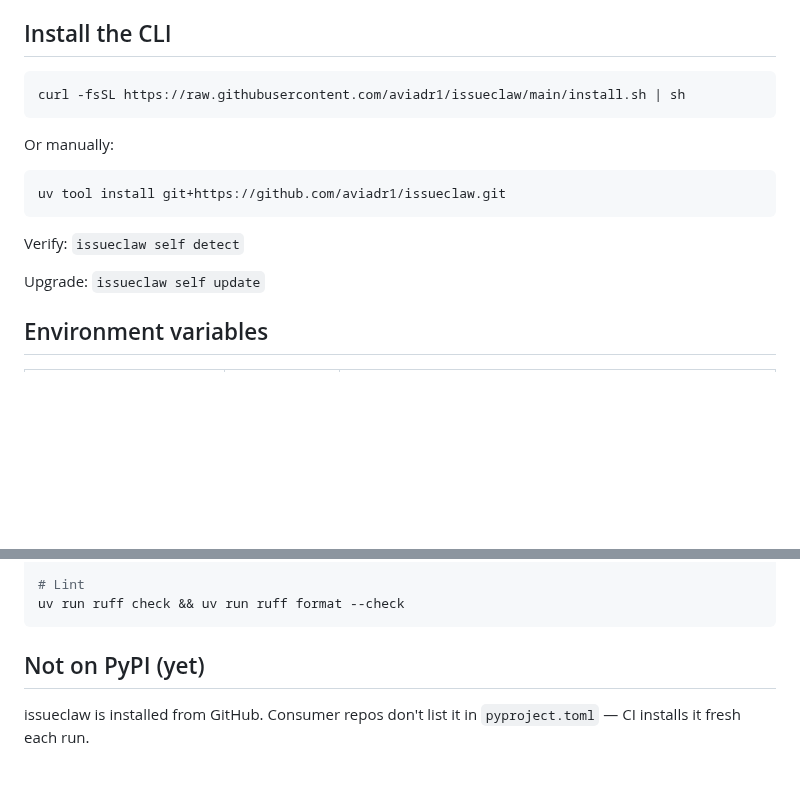
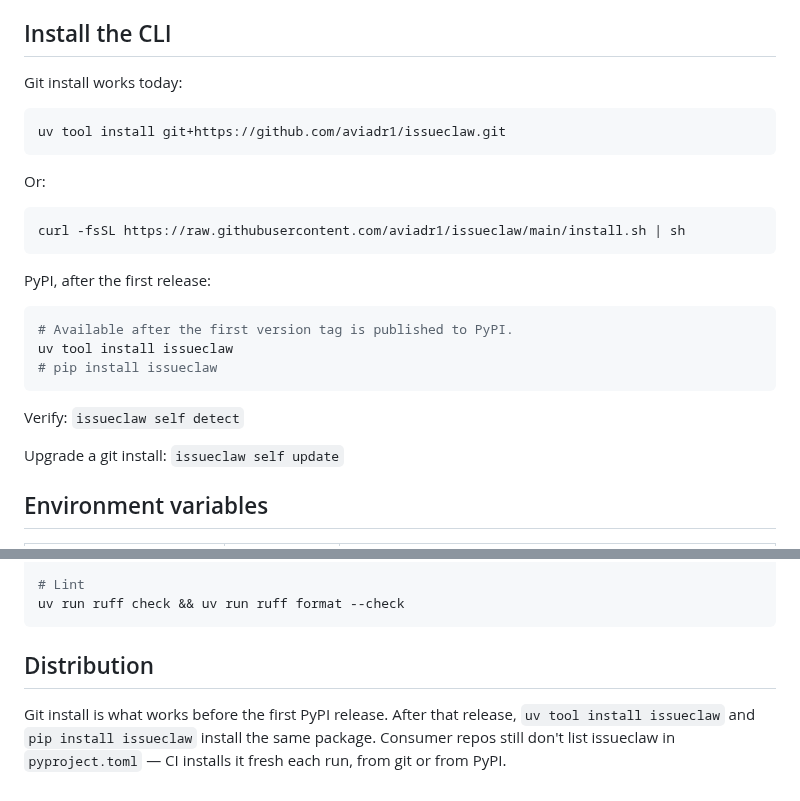
Before and after one commit to aviadr1/issueclaw, a Markdown page: docs/INSTALL.md, 2 parts joined by grey strips. Drawn GitHub-style; blank space fills up the shorter version.

````diff
--- a/docs/INSTALL.md
+++ b/docs/INSTALL.md
@@ -7,19 +7,29 @@
 
 ## Install the CLI
 
-```bash
-curl -fsSL https://raw.githubusercontent.com/aviadr1/issueclaw/main/install.sh | sh
-```
-
-Or manually:
+Git install works today:
 
 ```bash
 uv tool install git+https://github.com/aviadr1/issueclaw.git
 ```
 
+Or:
+
+```bash
+curl -fsSL https://raw.githubusercontent.com/aviadr1/issueclaw/main/install.sh | sh
+```
+
+PyPI, after the first release:
+
+```bash
+# Available after the first version tag is published to PyPI.
+uv tool install issueclaw
+# pip install issueclaw
+```
+
 Verify: `issueclaw self detect`
 
-Upgrade: `issueclaw self update`
+Upgrade a git install: `issueclaw self update`
 
 ## Environment variables
 
@@ -167,6 +177,6 @@ uv run pyright
 uv run ruff check && uv run ruff format --check
 ```
 
-## Not on PyPI (yet)
+## Distribution
 
-issueclaw is installed from GitHub. Consumer repos don't list it in `pyproject.toml` — CI installs it fresh each run.
+Git install is what works before the first PyPI release. After that release, `uv tool install issueclaw` and `pip install issueclaw` install the same package. Consumer repos still don't list issueclaw in `pyproject.toml` — CI installs it fresh each run, from git or from PyPI.
````
Also changed, not shown: README.md (+17 -3 lines), docs/demo.gif (added), 4 other files.
